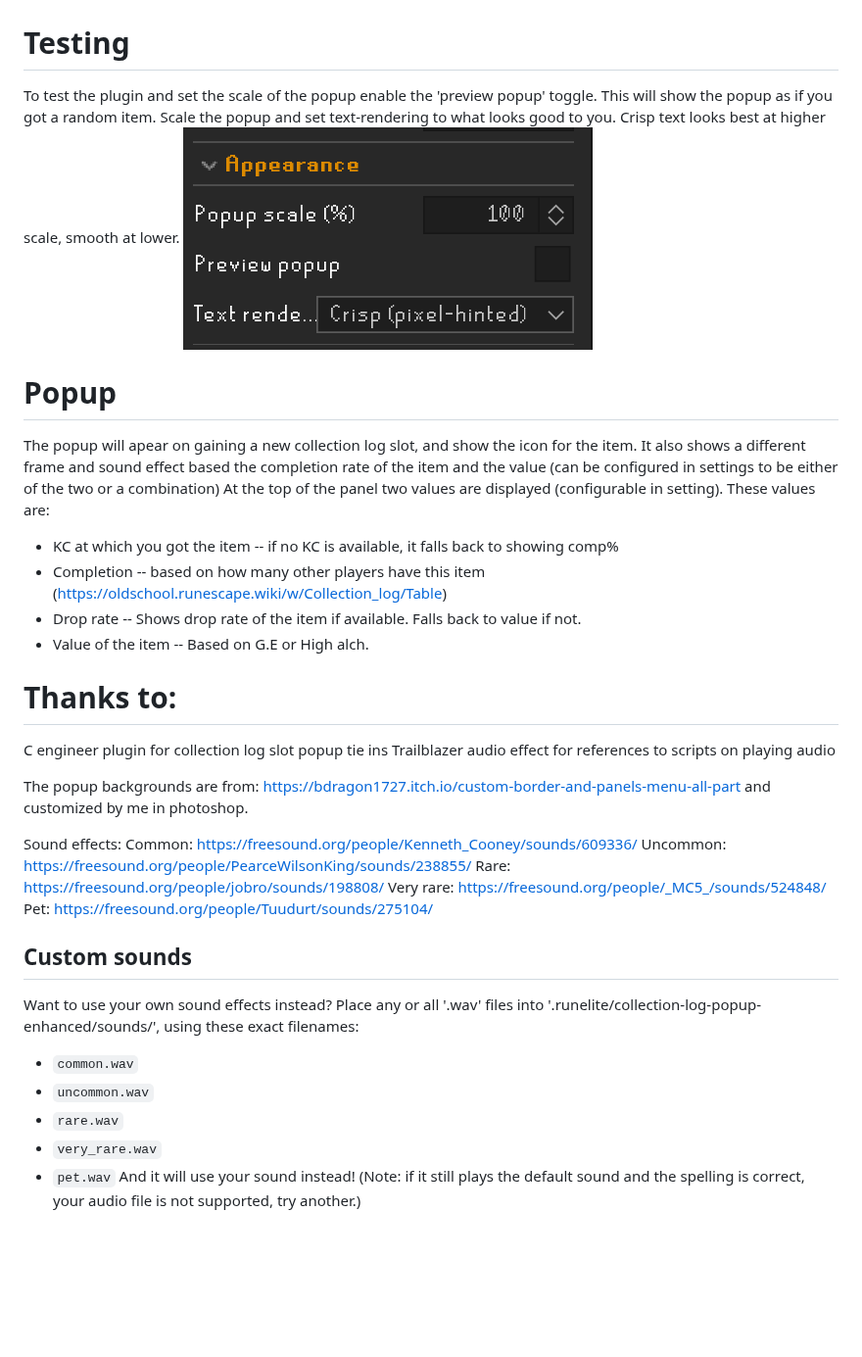
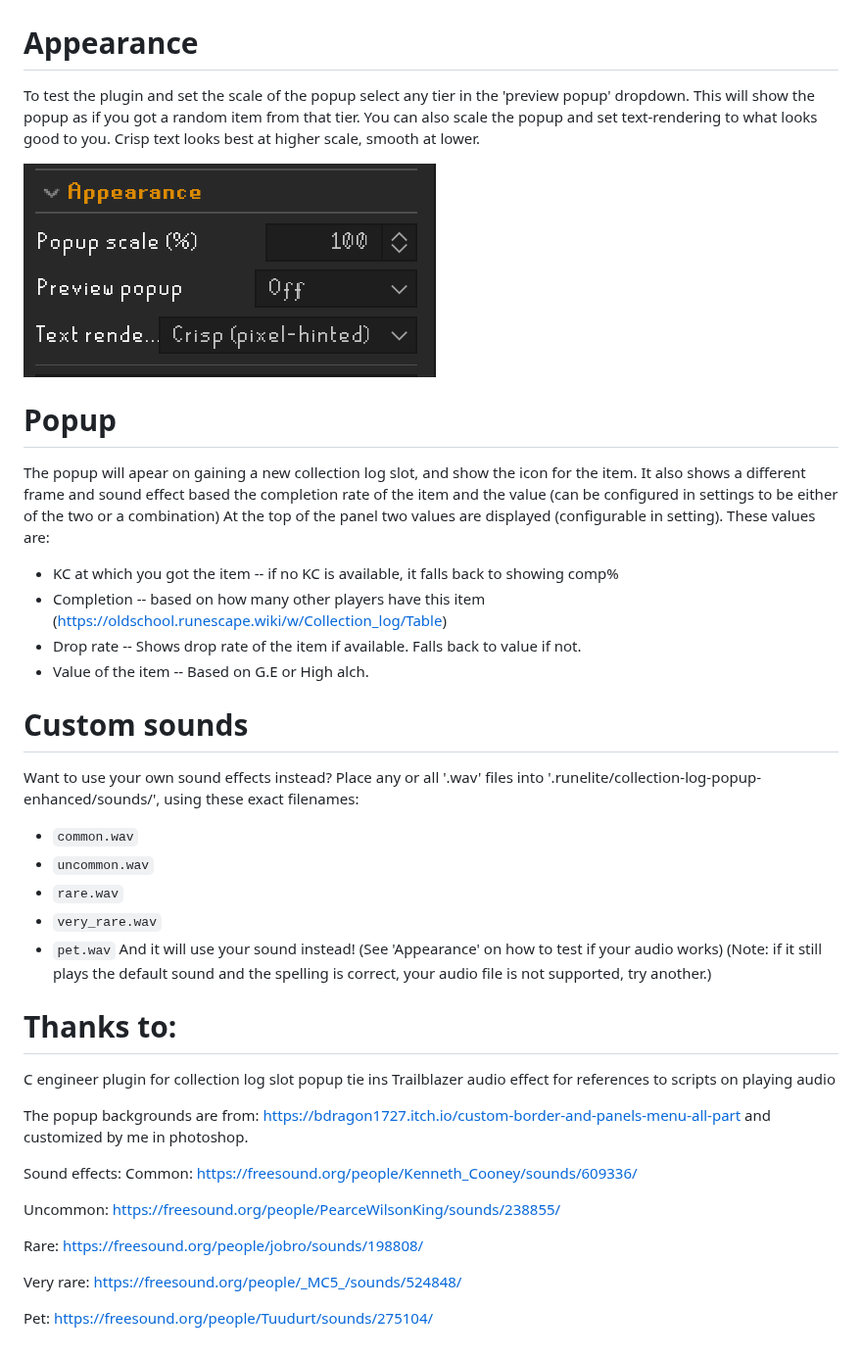
Before and after one commit to TimHeessels/collection-log-popup-enhanced, a Markdown page: README.md, the part around the change. Shown at 98% size. Rendered like a GitHub page; pictures changed too: appearance_settings.png (added), image-5.png (deleted); blank space fills up the shorter version.

Commit message:
Updated readme. Dropdown selection for testing the plugin.

```diff
--- a/README.md
+++ b/README.md
@@ -14,10 +14,11 @@ In settings menu,
 ![alt text](image-4.png)
 ![alt text](image-3.png)
 
-# Testing
-To test the plugin and set the scale of the popup enable the 'preview popup' toggle. This will show the popup as if you got a random item.
-Scale the popup and set text-rendering to what looks good to you. Crisp text looks best at higher scale, smooth at lower.
-![alt text](image-5.png)
+# Appearance
+To test the plugin and set the scale of the popup select any tier in the 'preview popup' dropdown. This will show the popup as if you got a random item from that tier.
+You can also scale the popup and set text-rendering to what looks good to you. Crisp text looks best at higher scale, smooth at lower.
+
+![alt text](appearance_settings.png)
 
 # Popup
 The popup will apear on gaining a new collection log slot, and show the icon for the item.
@@ -32,6 +33,16 @@ At the top of the panel two values are displayed (configurable in setting). Thes
 - Value of the item
 -- Based on G.E or High alch.
 
+# Custom sounds
+Want to use your own sound effects instead? Place any or all '.wav' files into '.runelite/collection-log-popup-enhanced/sounds/', using these exact filenames:
+- `common.wav`
+- `uncommon.wav`
+- `rare.wav`
+- `very_rare.wav`
+- `pet.wav`
+And it will use your sound instead! (See 'Appearance' on how to test if your audio works)
+(Note: if it still plays the default sound and the spelling is correct, your audio file is not supported, try another.)
+
 # Thanks to:
 C engineer plugin for collection log slot popup tie ins
 Trailblazer audio effect for references to scripts on playing audio
@@ -42,17 +53,11 @@ and customized by me in photoshop.
 
 Sound effects:
 Common: https://freesound.org/people/Kenneth_Cooney/sounds/609336/
+
 Uncommon: https://freesound.org/people/PearceWilsonKing/sounds/238855/
+
 Rare: https://freesound.org/people/jobro/sounds/198808/
+
 Very rare: https://freesound.org/people/_MC5_/sounds/524848/
+
 Pet: https://freesound.org/people/Tuudurt/sounds/275104/
-
-## Custom sounds
-Want to use your own sound effects instead? Place any or all '.wav' files into '.runelite/collection-log-popup-enhanced/sounds/', using these exact filenames:
-- `common.wav`
-- `uncommon.wav`
-- `rare.wav`
-- `very_rare.wav`
-- `pet.wav`
-And it will use your sound instead!
-(Note: if it still plays the default sound and the spelling is correct, your audio file is not supported, try another.)
```
Also changed, not shown: img.png (deleted), 6 other files.
